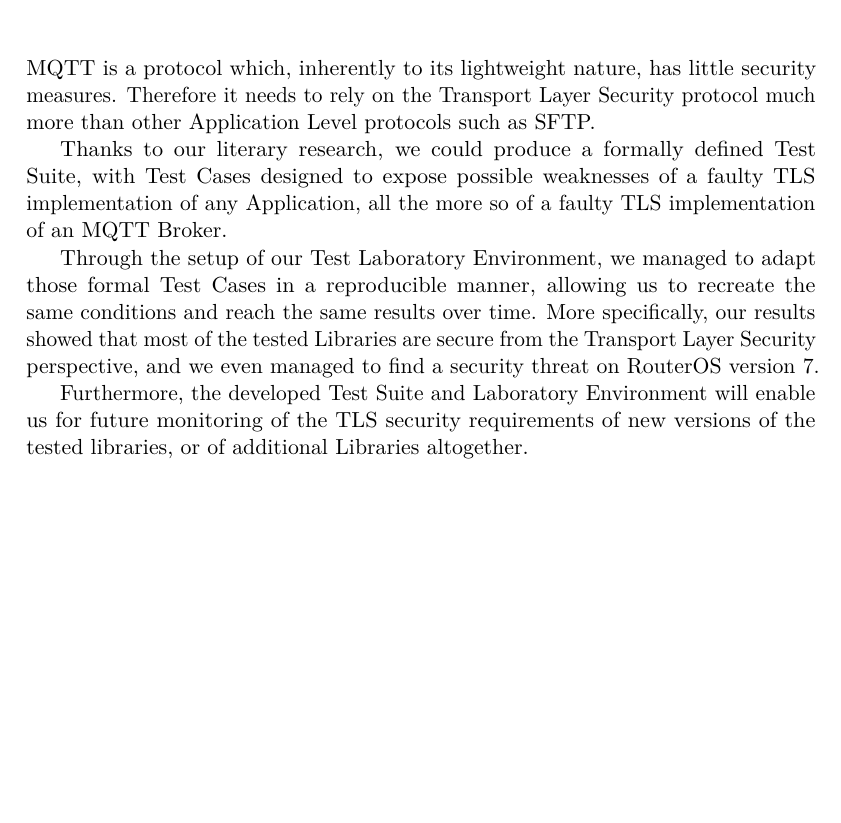
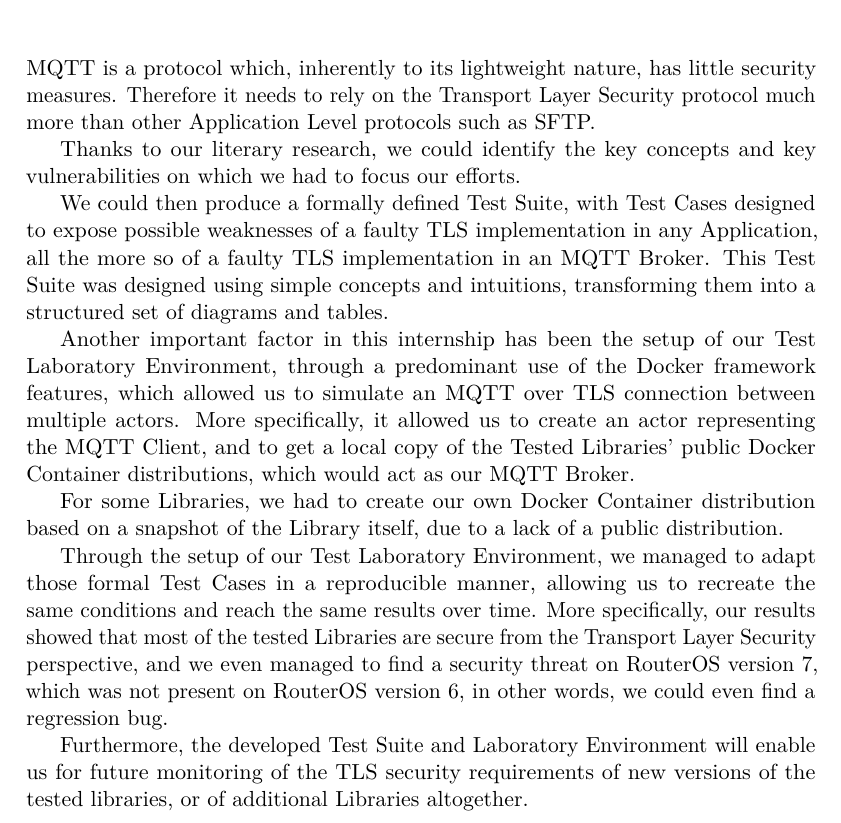
Before and after one commit to RadekDiLuca/bachelor-internship-report, a LaTeX thesis (internship-report.tex): part of page 49 of 51, cut so that both start at the same text, the shorter picture padded with empty space. The pictures show the PDF file Internship_Report__MQTT_over_TLS_Security_Assessment.pdf that the author committed with the source.

Commit message:
feat: improve conclusion

```diff
--- a/internship-report.tex
+++ b/internship-report.tex
@@ -954,9 +954,15 @@ AES128-SHA & \cmark & \cmark & weak \\
 \chapter{Conclusion}
 MQTT is a protocol which, inherently to its lightweight nature, has little security measures. Therefore it needs to rely on the Transport Layer Security protocol much more than other Application Level protocols such as SFTP.
 
-Thanks to our literary research, we could produce a formally defined Test Suite, with Test Cases designed to expose possible weaknesses of a faulty TLS implementation of any Application, all the more so of a faulty TLS implementation of an MQTT Broker.
+Thanks to our literary research, we could identify the key concepts and key vulnerabilities on which we had to focus our efforts.
 
-Through the setup of our Test Laboratory Environment, we managed to adapt those formal Test Cases in a reproducible manner, allowing us to recreate the same conditions and reach the same results over time. More specifically, our results showed that most of the tested Libraries are secure from the Transport Layer Security perspective, and we even managed to find a security threat on RouterOS version 7.
+We could then produce a formally defined Test Suite, with Test Cases designed to expose possible weaknesses of a faulty TLS implementation in any Application, all the more so of a faulty TLS implementation in an MQTT Broker. This Test Suite was designed using simple concepts and intuitions, transforming them into a structured set of diagrams and tables.
+
+Another important factor in this internship has been the setup of our Test Laboratory Environment, through a predominant use of the Docker framework features, which allowed us to simulate an MQTT over TLS connection between multiple actors. More specifically, it allowed us to create an actor representing the MQTT Client, and to get a local copy of the Tested Libraries' public Docker Container distributions, which would act as our MQTT Broker.
+
+For some Libraries, we had to create our own Docker Container distribution based on a snapshot of the Library itself, due to a lack of a public distribution.
+
+Through the setup of our Test Laboratory Environment, we managed to adapt those formal Test Cases in a reproducible manner, allowing us to recreate the same conditions and reach the same results over time. More specifically, our results showed that most of the tested Libraries are secure from the Transport Layer Security perspective, and we even managed to find a security threat on RouterOS version 7, which was not present on RouterOS version 6, in other words, we could even find a regression bug.
 
 Furthermore, the developed Test Suite and Laboratory Environment will enable us for future monitoring of the TLS security requirements of new versions of the tested libraries, or of additional Libraries altogether.
 
```
Also changed, not shown: Internship_Report__MQTT_over_TLS_Security_Assessment.pdf.
